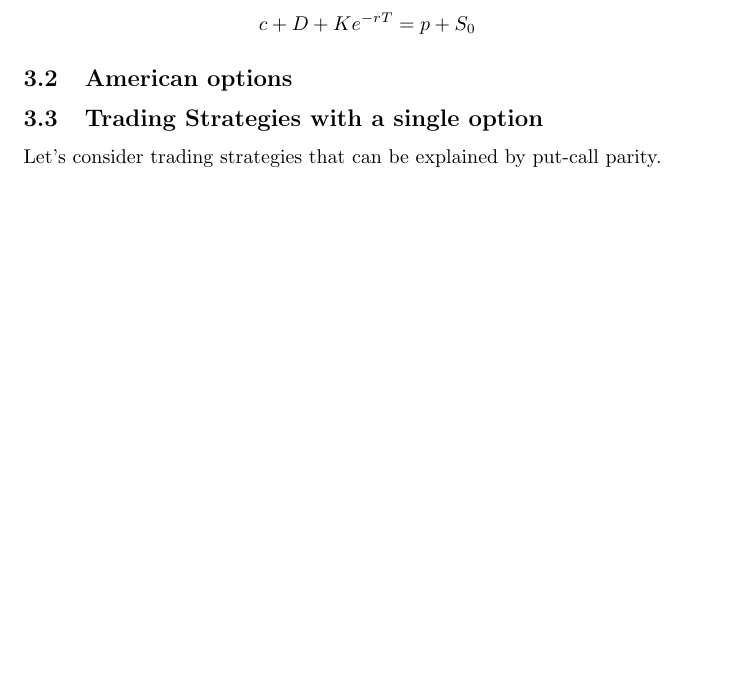
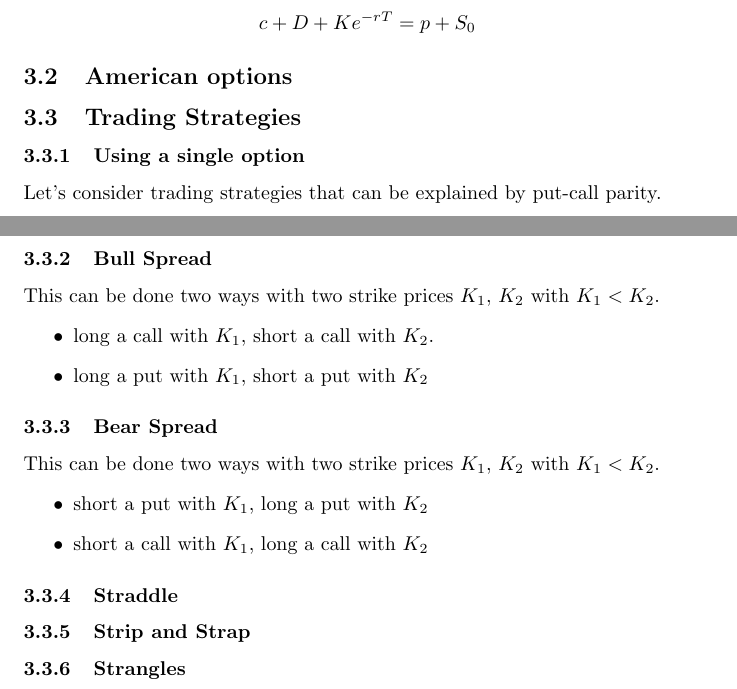
Before and after one commit to dhu23/athenaeum, a LaTeX document (option_intuition.tex): part of page 3 of 3 before the commit and two parts of pages 3 and 4 of 4 after it, the two joined at a grey line, cut so that both start at the same text, the shorter picture padded with empty space. Compiled offline with pdfLaTeX.

Commit message:
extra strategies headlines

```diff
--- a/option_intuition.tex
+++ b/option_intuition.tex
@@ -132,7 +132,9 @@ c + D + Ke^{-rT} = p + S_0
 \]
 
 \subsection{American options}
-\subsection{Trading Strategies with a single option}
+
+\subsection{Trading Strategies}
+\subsubsection{Using a single option}
 Let's consider trading strategies that can be explained by put-call parity.
 \[
 p + S_0 = c + Ke^{-rT} + D
@@ -149,4 +151,24 @@ This can be read as: a short position in a call with a long position in the stoc
 equivalent to a short put position plus a certain amount of cash $Ke^{-rT} + D$.
 This is a \textbf{covered call}.
 
+\subsubsection{Bull Spread}
+This can be done two ways with two strike prices $K_1$, $K_2$ with $K_1 < K_2$.
+\begin{itemize}
+    \item long a call with $K_1$, short a call with $K_2$.
+    \item long a put with $K_1$, short a put with $K_2$
+\end{itemize}
+
+\subsubsection{Bear Spread}
+This can be done two ways with two strike prices $K_1$, $K_2$ with $K_1 < K_2$.
+\begin{itemize}
+    \item short a put with $K_1$, long a put with $K_2$
+    \item short a call with $K_1$, long a call with $K_2$
+\end{itemize}
+
+\subsubsection{Straddle}
+
+\subsubsection{Strip and Strap}
+
+\subsubsection{Strangles}
+
 \end{document}
```
Also changed, not shown: option_intuition.pdf.
